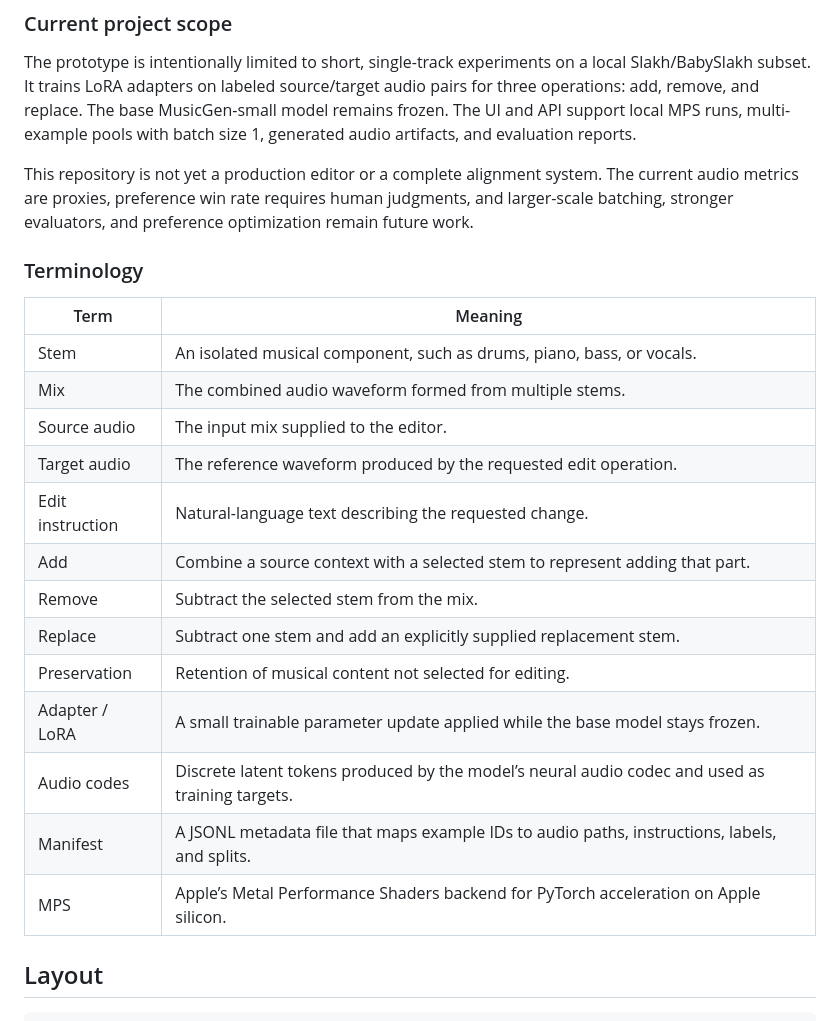
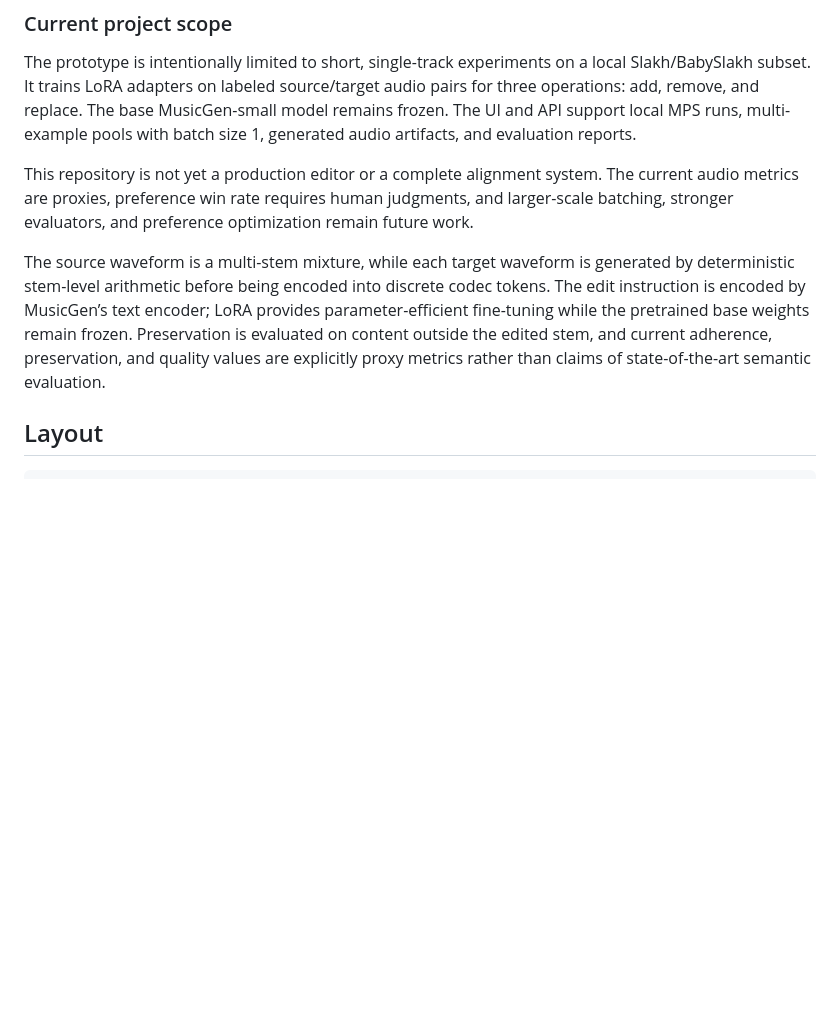
Before and after one commit to moseskim1027/text-music-editing-alignment, a Markdown page: README.md, the part around the change. Drawn GitHub-style; blank space fills up the shorter version.

Commit message:
use technical scope language

```diff
--- a/README.md
+++ b/README.md
@@ -12,23 +12,7 @@ The prototype is intentionally limited to short, single-track experiments on a l
 
 This repository is not yet a production editor or a complete alignment system. The current audio metrics are proxies, preference win rate requires human judgments, and larger-scale batching, stronger evaluators, and preference optimization remain future work.
 
-### Terminology
-
-| Term | Meaning |
-| --- | --- |
-| Stem | An isolated musical component, such as drums, piano, bass, or vocals. |
-| Mix | The combined audio waveform formed from multiple stems. |
-| Source audio | The input mix supplied to the editor. |
-| Target audio | The reference waveform produced by the requested edit operation. |
-| Edit instruction | Natural-language text describing the requested change. |
-| Add | Combine a source context with a selected stem to represent adding that part. |
-| Remove | Subtract the selected stem from the mix. |
-| Replace | Subtract one stem and add an explicitly supplied replacement stem. |
-| Preservation | Retention of musical content not selected for editing. |
-| Adapter / LoRA | A small trainable parameter update applied while the base model stays frozen. |
-| Audio codes | Discrete latent tokens produced by the model’s neural audio codec and used as training targets. |
-| Manifest | A JSONL metadata file that maps example IDs to audio paths, instructions, labels, and splits. |
-| MPS | Apple’s Metal Performance Shaders backend for PyTorch acceleration on Apple silicon. |
+The source waveform is a multi-stem mixture, while each target waveform is generated by deterministic stem-level arithmetic before being encoded into discrete codec tokens. The edit instruction is encoded by MusicGen’s text encoder; LoRA provides parameter-efficient fine-tuning while the pretrained base weights remain frozen. Preservation is evaluated on content outside the edited stem, and current adherence, preservation, and quality values are explicitly proxy metrics rather than claims of state-of-the-art semantic evaluation.
 
 ## Layout
 
```
